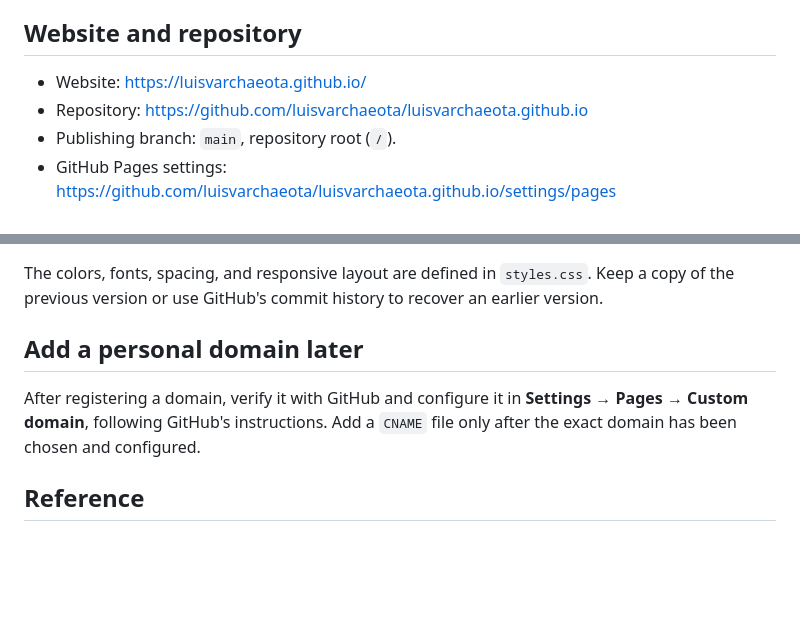
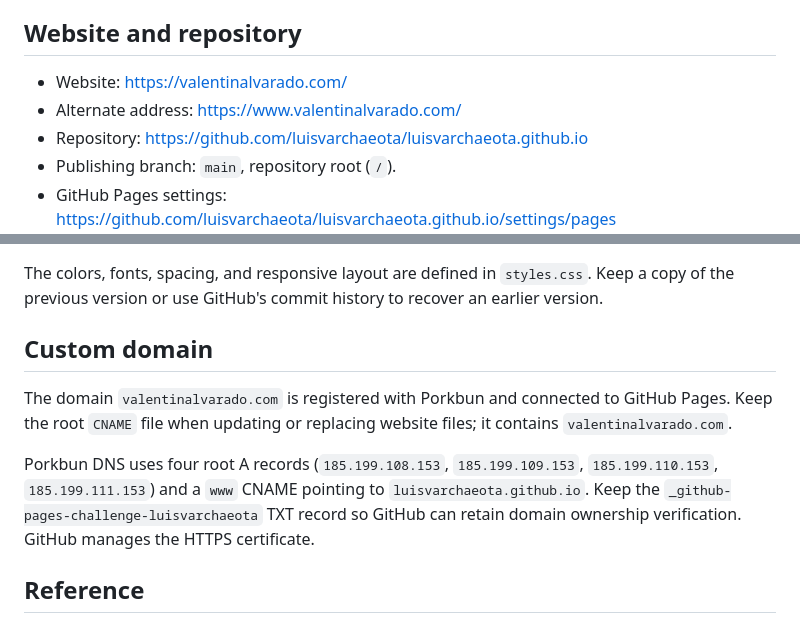
Before and after one commit to luisvarchaeota/luisvarchaeota.github.io, a Markdown page: README.md, 2 parts joined by grey strips. GitHub-like rendering; blank space fills up the shorter version.

Commit message:
Document custom domain and website updates

```diff
--- a/README.md
+++ b/README.md
@@ -6,7 +6,8 @@ This site uses plain HTML and CSS. It needs no build step or ChatGPT service to
 
 ## Website and repository
 
-- Website: https://luisvarchaeota.github.io/
+- Website: https://valentinalvarado.com/
+- Alternate address: https://www.valentinalvarado.com/
 - Repository: https://github.com/luisvarchaeota/luisvarchaeota.github.io
 - Publishing branch: `main`, repository root (`/`).
 - GitHub Pages settings: https://github.com/luisvarchaeota/luisvarchaeota.github.io/settings/pages
@@ -47,9 +48,11 @@ Use photographs and figures you have permission to share, with the appropriate c
 
 The colors, fonts, spacing, and responsive layout are defined in `styles.css`. Keep a copy of the previous version or use GitHub's commit history to recover an earlier version.
 
-## Add a personal domain later
+## Custom domain
 
-After registering a domain, verify it with GitHub and configure it in **Settings → Pages → Custom domain**, following GitHub's instructions. Add a `CNAME` file only after the exact domain has been chosen and configured.
+The domain `valentinalvarado.com` is registered with Porkbun and connected to GitHub Pages. Keep the root `CNAME` file when updating or replacing website files; it contains `valentinalvarado.com`.
+
+Porkbun DNS uses four root A records (`185.199.108.153`, `185.199.109.153`, `185.199.110.153`, `185.199.111.153`) and a `www` CNAME pointing to `luisvarchaeota.github.io`. Keep the `_github-pages-challenge-luisvarchaeota` TXT record so GitHub can retain domain ownership verification. GitHub manages the HTTPS certificate.
 
 ## Reference
 
```
